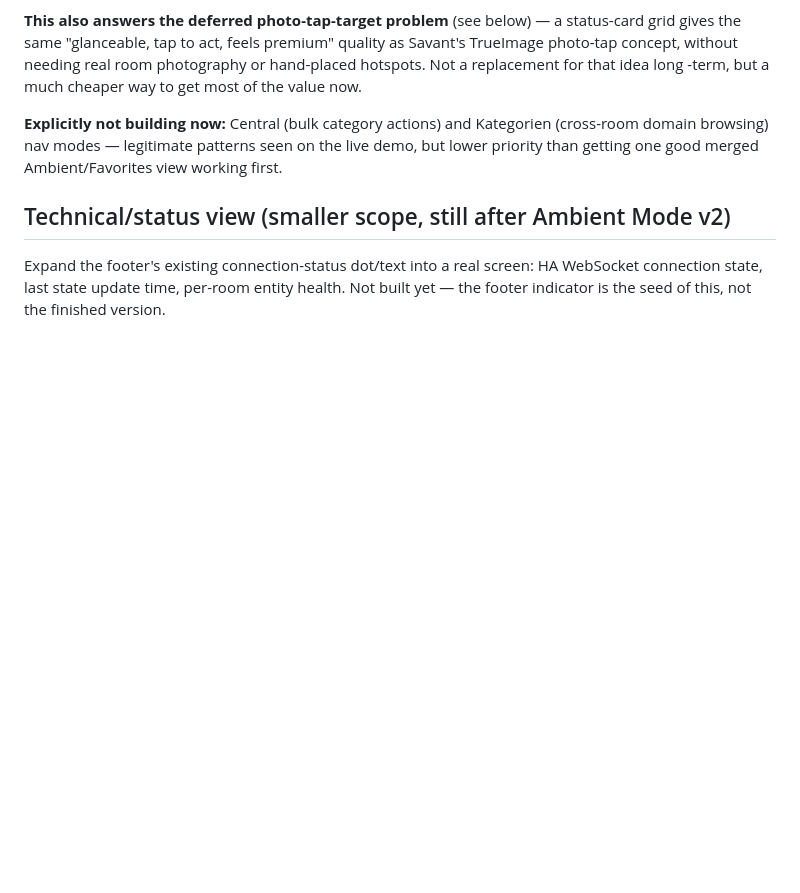
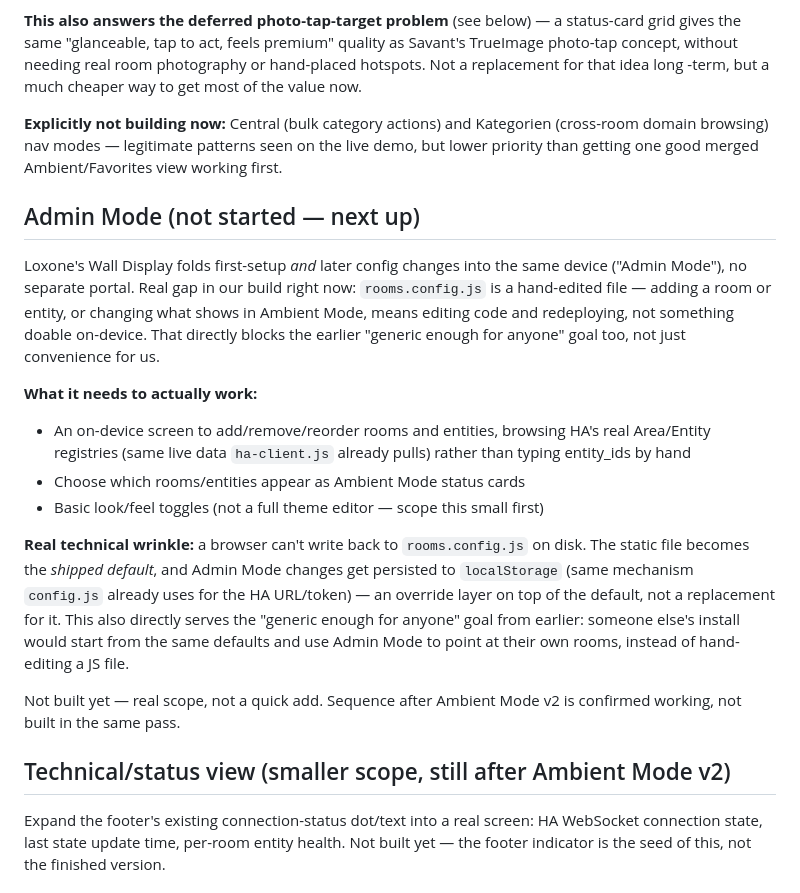
Before and after one commit to MJFlanigan5/ha-wall-kiosk, a Markdown page: docs/UI_MODES_SPEC.md, the part around the change. Rendered like a GitHub page; blank space fills up the shorter version.

Commit message:
Spec Admin Mode: on-device room/entity config
Real gap, not just a nice-to-have: rooms.config.js currently requires
hand-editing code to add a room or entity, which directly blocks the
earlier "generic enough for anyone" goal. Loxone's device folds first-
setup and later config into the same on-device flow; ours doesn't yet.
Flags the real technical wrinkle: a browser can't write back to
rooms.config.js on disk, so the static file becomes the shipped default
and Admin Mode changes layer on top via localStorage, same pattern
config.js already uses for the HA URL/token. Not built yet, sequenced
after Ambient Mode v2 is confirmed working.

```diff
--- a/docs/UI_MODES_SPEC.md
+++ b/docs/UI_MODES_SPEC.md
@@ -93,6 +93,35 @@ Kategorien (cross-room domain browsing) nav modes — legitimate patterns
 seen on the live demo, but lower priority than getting one good merged
 Ambient/Favorites view working first.
 
+## Admin Mode (not started — next up)
+
+Loxone's Wall Display folds first-setup *and* later config changes into
+the same device ("Admin Mode"), no separate portal. Real gap in our build
+right now: `rooms.config.js` is a hand-edited file — adding a room or
+entity, or changing what shows in Ambient Mode, means editing code and
+redeploying, not something doable on-device. That directly blocks the
+earlier "generic enough for anyone" goal too, not just convenience for us.
+
+**What it needs to actually work:**
+- An on-device screen to add/remove/reorder rooms and entities, browsing
+  HA's real Area/Entity registries (same live data `ha-client.js` already
+  pulls) rather than typing entity_ids by hand
+- Choose which rooms/entities appear as Ambient Mode status cards
+- Basic look/feel toggles (not a full theme editor — scope this small
+  first)
+
+**Real technical wrinkle:** a browser can't write back to `rooms.config.js`
+on disk. The static file becomes the *shipped default*, and Admin Mode
+changes get persisted to `localStorage` (same mechanism `config.js`
+already uses for the HA URL/token) — an override layer on top of the
+default, not a replacement for it. This also directly serves the
+"generic enough for anyone" goal from earlier: someone else's install
+would start from the same defaults and use Admin Mode to point at their
+own rooms, instead of hand-editing a JS file.
+
+Not built yet — real scope, not a quick add. Sequence after Ambient Mode
+v2 is confirmed working, not built in the same pass.
+
 ## Technical/status view (smaller scope, still after Ambient Mode v2)
 
 Expand the footer's existing connection-status dot/text into a real
```
